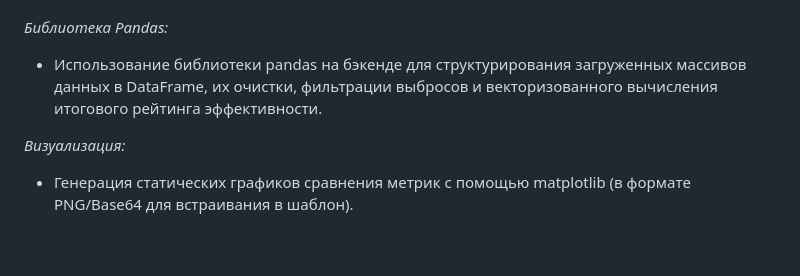
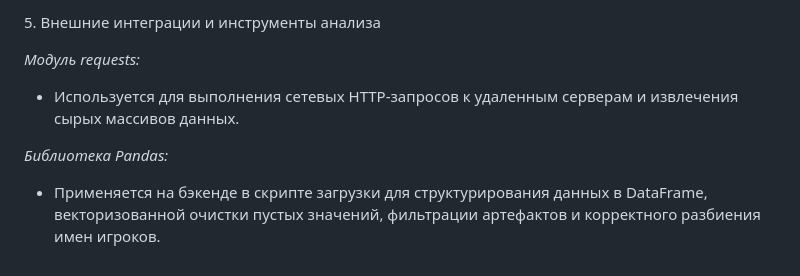
Before and after one commit to SmooveL/django-nba-stats, a Markdown page: TZ.md, the part around one of its changes. Rendered like a GitHub page.

```diff
--- a/TZ.md
+++ b/TZ.md
@@ -80,8 +117,13 @@
+5\. Внешние интеграции и инструменты анализа
+
+
+
+*Модуль requests:*
+
+* Используется для выполнения сетевых HTTP-запросов к удаленным серверам и извлечения сырых массивов данных.
+
+
 
 *Библиотека Pandas:*
 
-* Использование библиотеки pandas на бэкенде для структурирования загруженных массивов данных в DataFrame, их очистки, фильтрации выбросов и векторизованного вычисления итогового рейтинга эффективности.
-
-*Визуализация:*
-
-* Генерация статических графиков сравнения метрик с помощью matplotlib (в формате PNG/Base64 для встраивания в шаблон).
+* Применяется на бэкенде в скрипте загрузки для структурирования данных в DataFrame, векторизованной очистки пустых значений, фильтрации артефактов и корректного разбиения имен игроков.
```
Also changed, not shown: other parts of TZ.md (+69 -32 lines).
